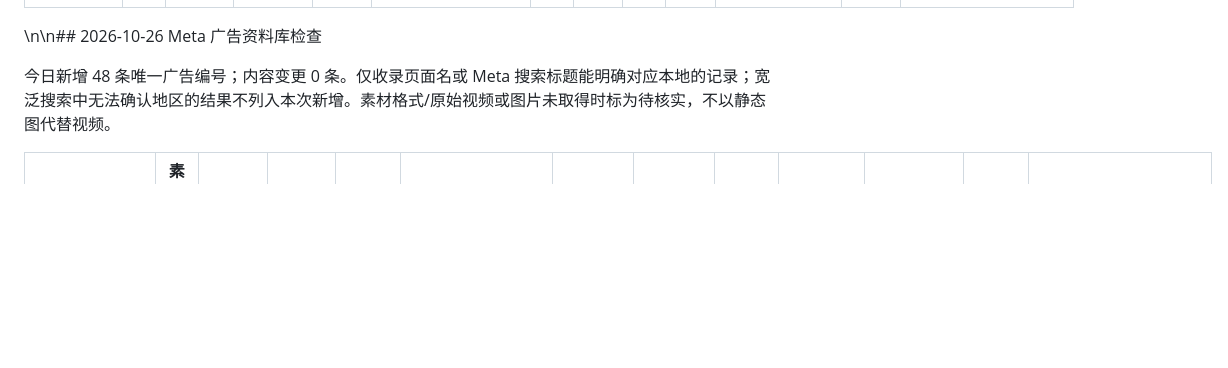
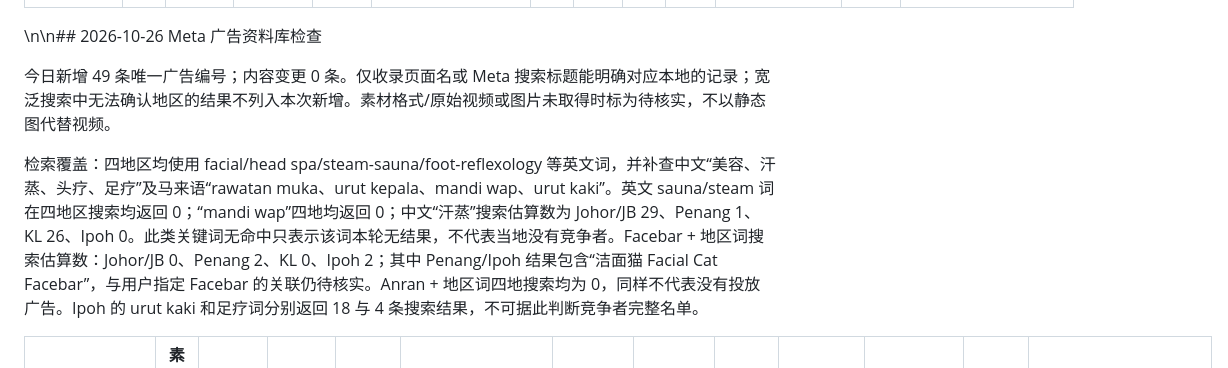
Before and after one commit to yinyingnah-oss/I-MISHANG-MALAYSIA, a Markdown page: IMISHANG/FILE/IMISHANG-Meta-Competitor-Ads-Backup-2026-10-18.md, the part around one of its changes. GitHub-like rendering; blank space fills up the shorter version.

```diff
--- a/IMISHANG/FILE/IMISHANG-Meta-Competitor-Ads-Backup-2026-10-18.md
+++ b/IMISHANG/FILE/IMISHANG-Meta-Competitor-Ads-Backup-2026-10-18.md
@@ -308,7 +308,9 @@ Dashboard 广告资料库筛选栏新增“全部地区 / Johor / Penang / KL /
 | Nomi Headspa & Hair Salon | 待核实 / — | 2026-10-23 | ACTIVE 搜索命中；3 天（估算）（截至 2026-10-25） | 预约 CTA（依标题） | Meta 搜索标题：Book Now；完整正文未取得。 | 待核实 | 待核实 | 待核实 | 待核实 / 待核实 | KL head spa 搜索候选；页面名/地域待核实 | 未取得原始素材；保留来源链接 | [ID 1627355585735675 ↗](https://www.facebook.com/ads/library/?id=1627355585735675) · ACTIVE；格式/正文待核实 |
 \n\n## 2026-10-26 Meta 广告资料库检查
 
-今日新增 48 条唯一广告编号；内容变更 0 条。仅收录页面名或 Meta 搜索标题能明确对应本地的记录；宽泛搜索中无法确认地区的结果不列入本次新增。素材格式/原始视频或图片未取得时标为待核实，不以静态图代替视频。
+今日新增 49 条唯一广告编号；内容变更 0 条。仅收录页面名或 Meta 搜索标题能明确对应本地的记录；宽泛搜索中无法确认地区的结果不列入本次新增。素材格式/原始视频或图片未取得时标为待核实，不以静态图代替视频。
+
+检索覆盖：四地区均使用 facial/head spa/steam-sauna/foot-reflexology 等英文词，并补查中文“美容、汗蒸、头疗、足疗”及马来语“rawatan muka、urut kepala、mandi wap、urut kaki”。英文 sauna/steam 词在四地区搜索均返回 0；“mandi wap”四地均返回 0；中文“汗蒸”搜索估算数为 Johor/JB 29、Penang 1、KL 26、Ipoh 0。此类关键词无命中只表示该词本轮无结果，不代表当地没有竞争者。Facebar + 地区词搜索估算数：Johor/JB 0、Penang 2、KL 0、Ipoh 2；其中 Penang/Ipoh 结果包含“洁面猫 Facial Cat Facebar”，与用户指定 Facebar 的关联仍待核实。Anran + 地区词四地搜索均为 0，同样不代表没有投放广告。Ipoh 的 urut kaki 和足疗词分别返回 18 与 4 条搜索结果，不可据此判断竞争者完整名单。
 
 | 竞争对手 | 素材 / 时长 | Meta开始日期 | 观察跨度 | 内容角度 | 广告摘要 | 顾客痛点 | 梦想/结果 | 解决方案 | 价格/优惠 | 地点 | 广告预览素材 | Meta来源 |
 |---|---|---:|---:|---|---|---|---|---|---|---|---|---|
```
Also changed, not shown: other parts of IMISHANG/FILE/IMISHANG-Meta-Competitor-Ads-Backup-2026-10-18.md (+4 -3 lines).
